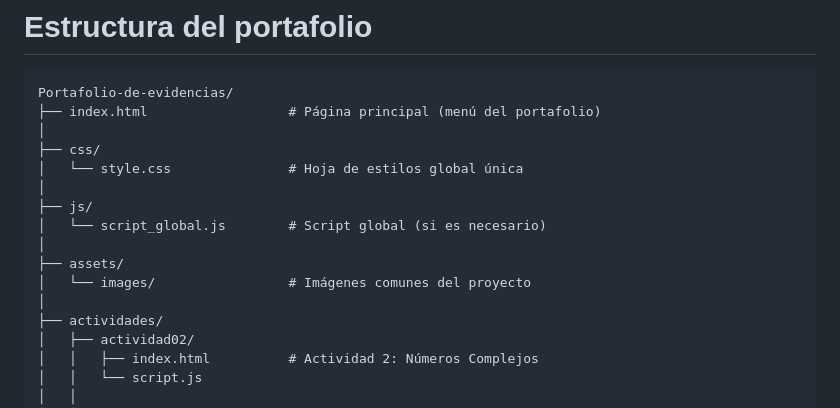
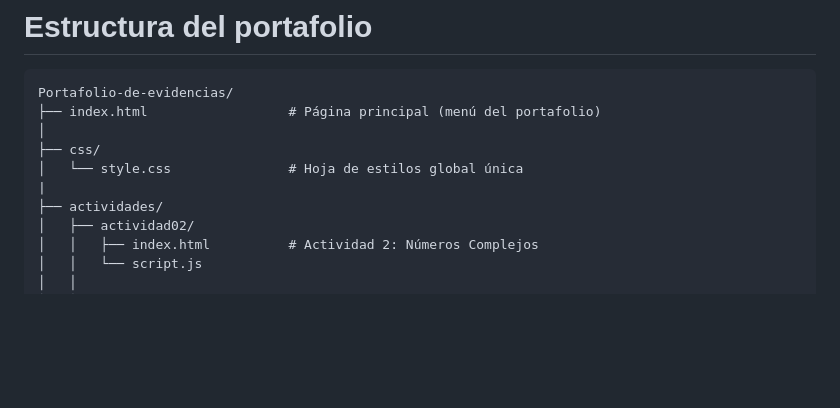
Before and after one commit to bylev/Portafolio-de-evidencias, a Markdown page: README.md, the part around the change. GitHub-like rendering; blank space fills up the shorter version.

Commit message:
docs: Añadir cambios a README.md

```diff
--- a/README.md
+++ b/README.md
@@ -19,13 +19,7 @@ Portafolio-de-evidencias/
 │
 ├── css/
 │   └── style.css               # Hoja de estilos global única
-│
-├── js/
-│   └── script_global.js        # Script global (si es necesario)
-│
-├── assets/
-│   └── images/                 # Imágenes comunes del proyecto
-│
+|
 ├── actividades/
 │   ├── actividad02/
 │   │   ├── index.html          # Actividad 2: Números Complejos
```
